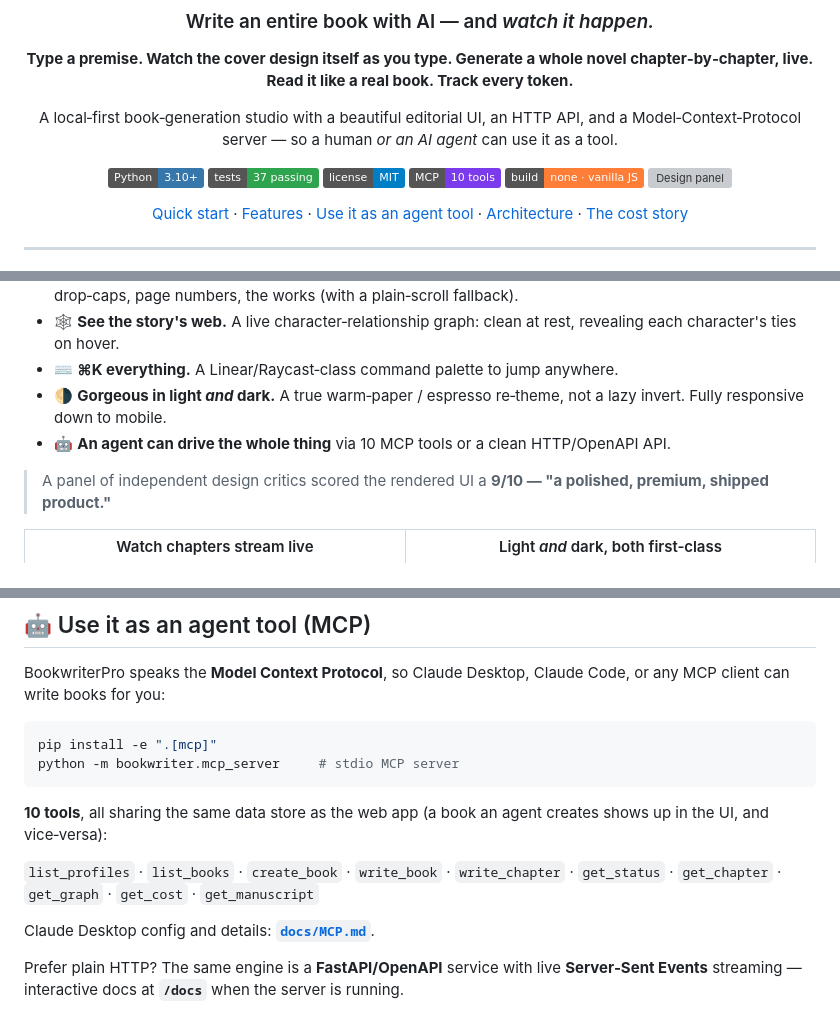
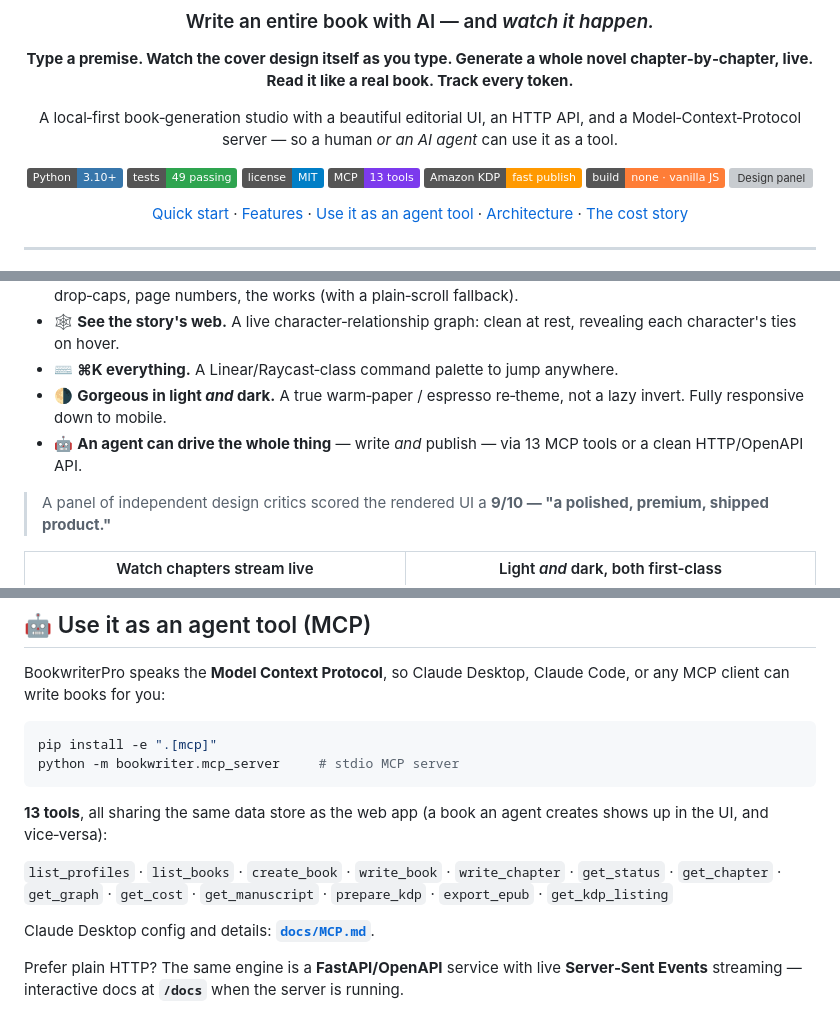
Before and after one commit to embomb701/BookwritterPro, a Markdown page: README.md, 3 parts joined by grey strips. Rendered like a GitHub page; badges without logos; grey boxes are pictures that could not be loaded.

````diff
--- a/README.md
+++ b/README.md
@@ -9,9 +9,10 @@
 A local‑first book‑generation studio with a beautiful editorial UI, an HTTP API, and a Model‑Context‑Protocol server — so a human *or an AI agent* can use it as a tool.
 
 ![Python](https://img.shields.io/badge/Python-3.10%2B-3776AB?logo=python&logoColor=white)
-![Tests](https://img.shields.io/badge/tests-37%20passing-2ea44f)
+![Tests](https://img.shields.io/badge/tests-49%20passing-2ea44f)
 [![License: MIT](https://img.shields.io/badge/license-MIT-blue)](LICENSE)
-![MCP](https://img.shields.io/badge/MCP-10%20tools-7c3aed)
+![MCP](https://img.shields.io/badge/MCP-13%20tools-7c3aed)
+![KDP](https://img.shields.io/badge/Amazon%20KDP-fast%20publish-FF9900?logo=amazon&logoColor=white)
 ![Build](https://img.shields.io/badge/build-none%20%C2%B7%20vanilla%20JS-orange)
 ![Design panel](https://img.shields.io/badge/design%20panel-9%2F10-e8624e)
 
@@ -49,7 +50,7 @@ Most "AI writer" apps give you a chat box and a wall of text. BookwriterPro give
 - 🕸️ **See the story's web.** A live character‑relationship graph: clean at rest, revealing each character's ties on hover.
 - ⌨️ **⌘K everything.** A Linear/Raycast‑class command palette to jump anywhere.
 - 🌗 **Gorgeous in light *and* dark.** A true warm‑paper / espresso re‑theme, not a lazy invert. Fully responsive down to mobile.
-- 🤖 **An agent can drive the whole thing** via 10 MCP tools or a clean HTTP/OpenAPI API.
+- 🤖 **An agent can drive the whole thing** — write *and* publish — via 13 MCP tools or a clean HTTP/OpenAPI API.
 
 > A panel of independent design critics scored the rendered UI a **9/10 — "a polished, premium, shipped product."**
 
@@ -102,9 +103,9 @@ pip install -e ".[mcp]"
 python -m bookwriter.mcp_server     # stdio MCP server
 ```
 
-**10 tools**, all sharing the same data store as the web app (a book an agent creates shows up in the UI, and vice‑versa):
+**13 tools**, all sharing the same data store as the web app (a book an agent creates shows up in the UI, and vice‑versa):
 
-`list_profiles` · `list_books` · `create_book` · `write_book` · `write_chapter` · `get_status` · `get_chapter` · `get_graph` · `get_cost` · `get_manuscript`
+`list_profiles` · `list_books` · `create_book` · `write_book` · `write_chapter` · `get_status` · `get_chapter` · `get_graph` · `get_cost` · `get_manuscript` · `prepare_kdp` · `export_epub` · `get_kdp_listing`
 
 Claude Desktop config and details: **[`docs/MCP.md`](docs/MCP.md)**.
 
````
Also changed, not shown: other parts of README.md (+33 -1 lines), docs/screenshots/publish.png (added), 12 other files.
